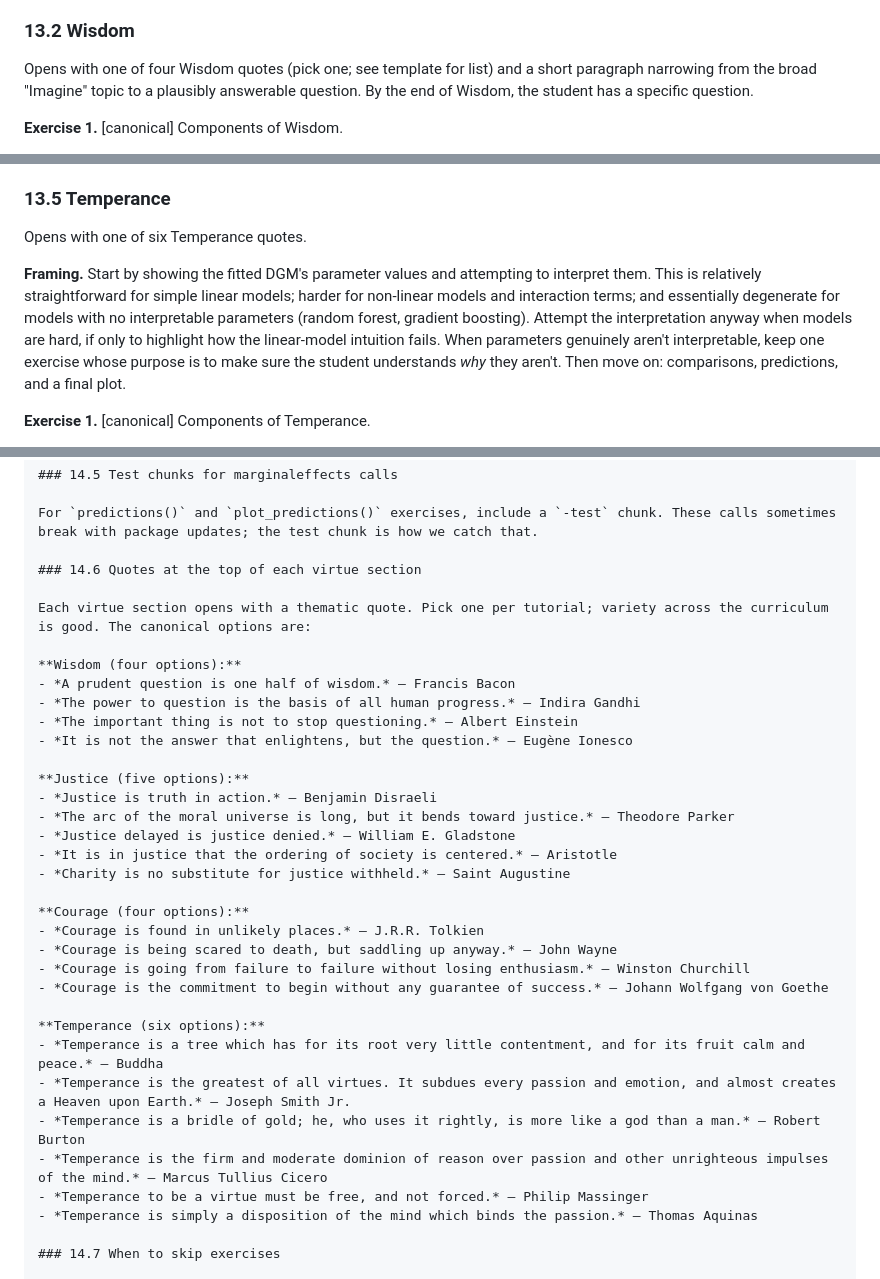
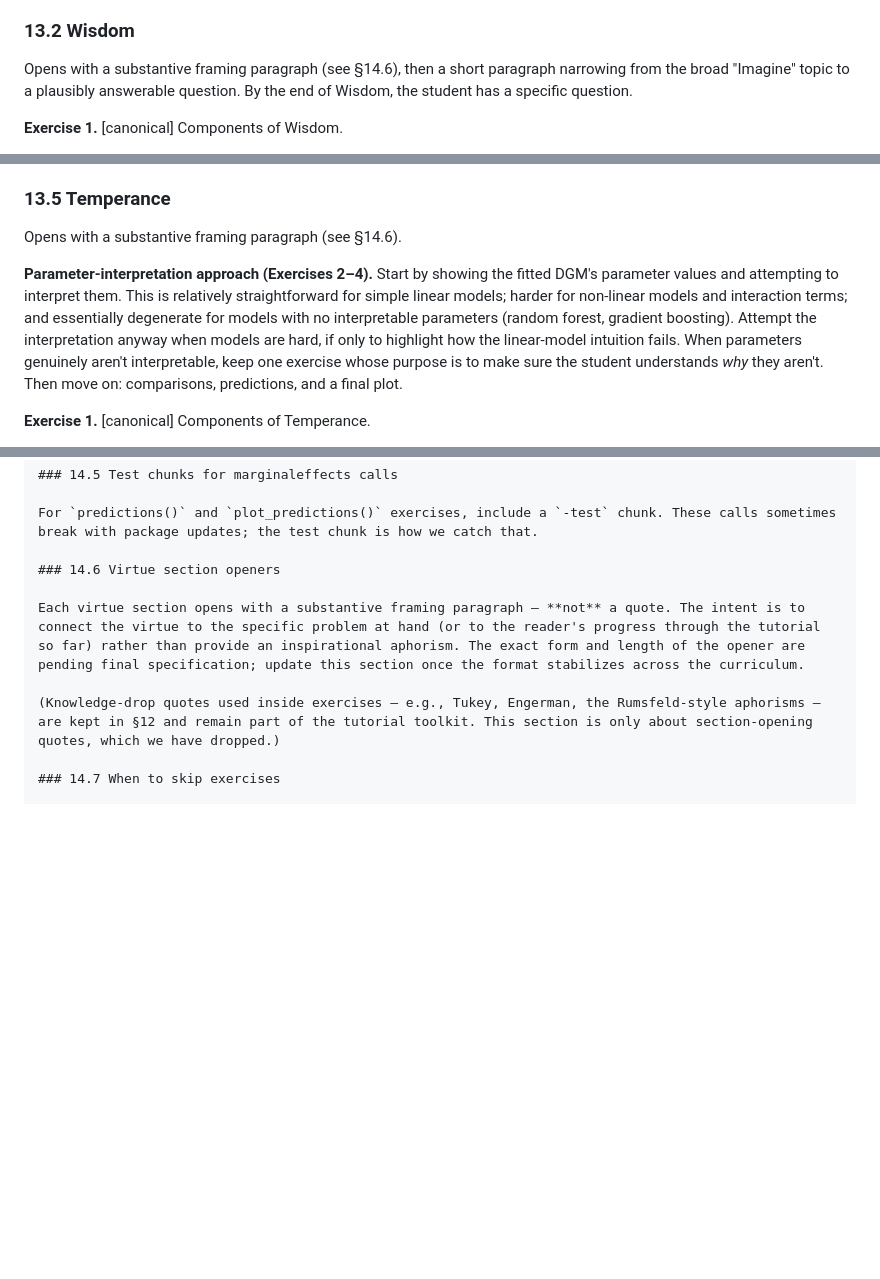
Before and after one commit to PPBDS/primer, a Markdown page: CLAUDE.md, 3 parts joined by grey strips. Rendered like a GitHub page; blank space fills up the shorter version.

Commit message:
no quotes

```diff
--- a/CLAUDE.md
+++ b/CLAUDE.md
@@ -1140,7 +1140,7 @@ Opens with a single "Imagine that you are …" paragraph that motivates the prob
 
 ### 13.2 Wisdom
 
-Opens with one of four Wisdom quotes (pick one; see template for list) and a short paragraph narrowing from the broad "Imagine" topic to a plausibly answerable question. By the end of Wisdom, the student has a specific question.
+Opens with a substantive framing paragraph (see §14.6), then a short paragraph narrowing from the broad "Imagine" topic to a plausibly answerable question. By the end of Wisdom, the student has a specific question.
 
 **Exercise 1.** [canonical] Components of Wisdom.
 - Prompt: *In your own words, describe the key components of Wisdom when working on a data science problem.*
@@ -1373,9 +1373,9 @@ Opens with one of four Courage quotes.
 
 ### 13.5 Temperance
 
-Opens with one of six Temperance quotes.
-
-**Framing.** Start by showing the fitted DGM's parameter values and attempting to interpret them. This is relatively straightforward for simple linear models; harder for non-linear models and interaction terms; and essentially degenerate for models with no interpretable parameters (random forest, gradient boosting). Attempt the interpretation anyway when models are hard, if only to highlight how the linear-model intuition fails. When parameters genuinely aren't interpretable, keep one exercise whose purpose is to make sure the student understands *why* they aren't. Then move on: comparisons, predictions, and a final plot.
+Opens with a substantive framing paragraph (see §14.6).
+
+**Parameter-interpretation approach (Exercises 2–4).** Start by showing the fitted DGM's parameter values and attempting to interpret them. This is relatively straightforward for simple linear models; harder for non-linear models and interaction terms; and essentially degenerate for models with no interpretable parameters (random forest, gradient boosting). Attempt the interpretation anyway when models are hard, if only to highlight how the linear-model intuition fails. When parameters genuinely aren't interpretable, keep one exercise whose purpose is to make sure the student understands *why* they aren't. Then move on: comparisons, predictions, and a final plot.
 
 **Exercise 1.** [canonical] Components of Temperance.
 - Prompt: *In your own words, describe the use of Temperance in data science.*
@@ -1560,36 +1560,11 @@ After each addition, the student updates their QMD, renders with `Cmd/Ctrl + Shi
 
 For `predictions()` and `plot_predictions()` exercises, include a `-test` chunk. These calls sometimes break with package updates; the test chunk is how we catch that.
 
-### 14.6 Quotes at the top of each virtue section
-
-Each virtue section opens with a thematic quote. Pick one per tutorial; variety across the curriculum is good. The canonical options are:
-
-**Wisdom (four options):**
-- *A prudent question is one half of wisdom.* — Francis Bacon
-- *The power to question is the basis of all human progress.* — Indira Gandhi
-- *The important thing is not to stop questioning.* — Albert Einstein
-- *It is not the answer that enlightens, but the question.* — Eugène Ionesco
-
-**Justice (five options):**
-- *Justice is truth in action.* — Benjamin Disraeli
-- *The arc of the moral universe is long, but it bends toward justice.* — Theodore Parker
-- *Justice delayed is justice denied.* — William E. Gladstone
-- *It is in justice that the ordering of society is centered.* — Aristotle
-- *Charity is no substitute for justice withheld.* — Saint Augustine
-
-**Courage (four options):**
-- *Courage is found in unlikely places.* — J.R.R. Tolkien
-- *Courage is being scared to death, but saddling up anyway.* — John Wayne
-- *Courage is going from failure to failure without losing enthusiasm.* — Winston Churchill
-- *Courage is the commitment to begin without any guarantee of success.* — Johann Wolfgang von Goethe
-
-**Temperance (six options):**
-- *Temperance is a tree which has for its root very little contentment, and for its fruit calm and peace.* — Buddha
-- *Temperance is the greatest of all virtues. It subdues every passion and emotion, and almost creates a Heaven upon Earth.* — Joseph Smith Jr.
-- *Temperance is a bridle of gold; he, who uses it rightly, is more like a god than a man.* — Robert Burton
-- *Temperance is the firm and moderate dominion of reason over passion and other unrighteous impulses of the mind.* — Marcus Tullius Cicero
-- *Temperance to be a virtue must be free, and not forced.* — Philip Massinger
-- *Temperance is simply a disposition of the mind which binds the passion.* — Thomas Aquinas
+### 14.6 Virtue section openers
+
+Each virtue section opens with a substantive framing paragraph — **not** a quote. The intent is to connect the virtue to the specific problem at hand (or to the reader's progress through the tutorial so far) rather than provide an inspirational aphorism. The exact form and length of the opener are pending final specification; update this section once the format stabilizes across the curriculum.
+
+(Knowledge-drop quotes used inside exercises — e.g., Tukey, Engerman, the Rumsfeld-style aphorisms — are kept in §12 and remain part of the tutorial toolkit. This section is only about section-opening quotes, which we have dropped.)
 
 ### 14.7 When to skip exercises
 
```
Also changed, not shown: other parts of CLAUDE.md (+2 -2 lines).
